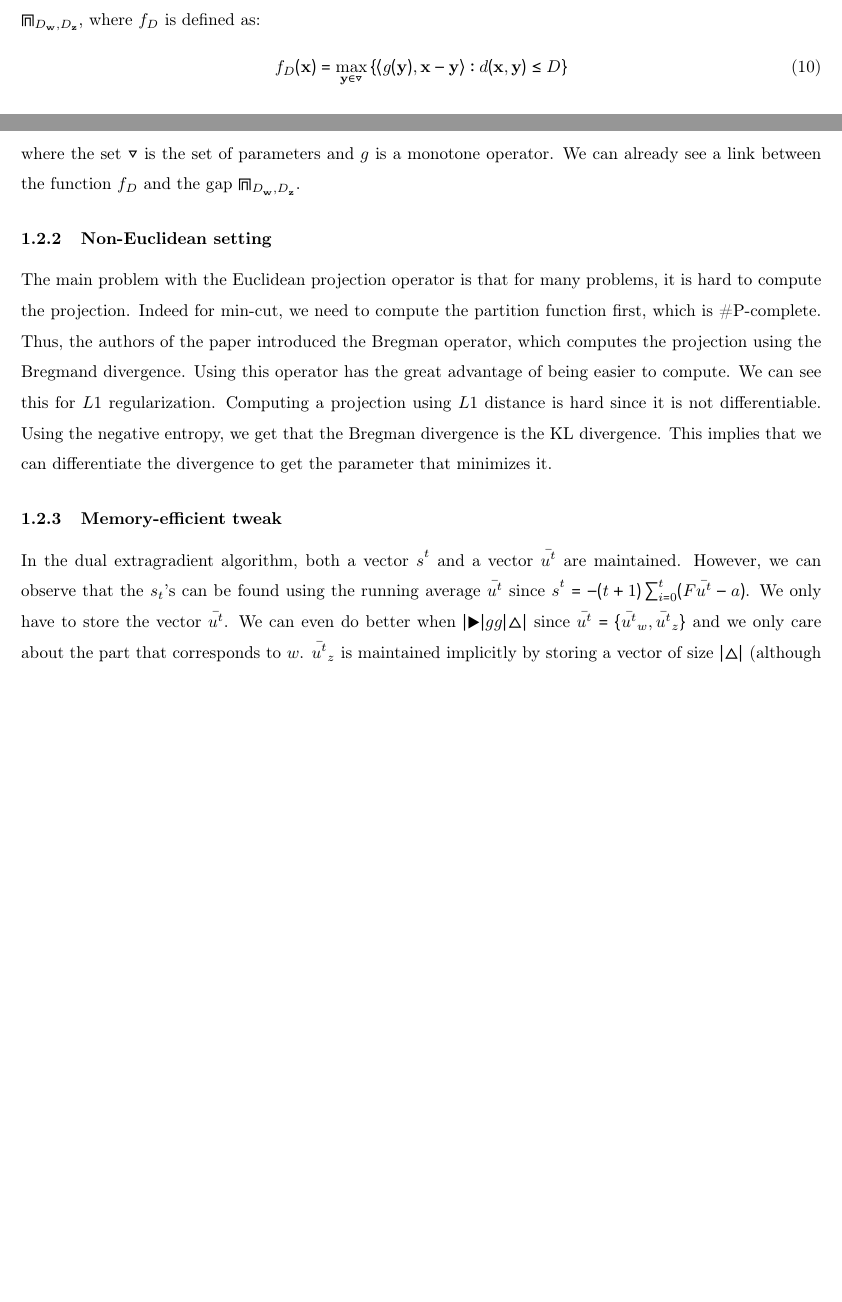
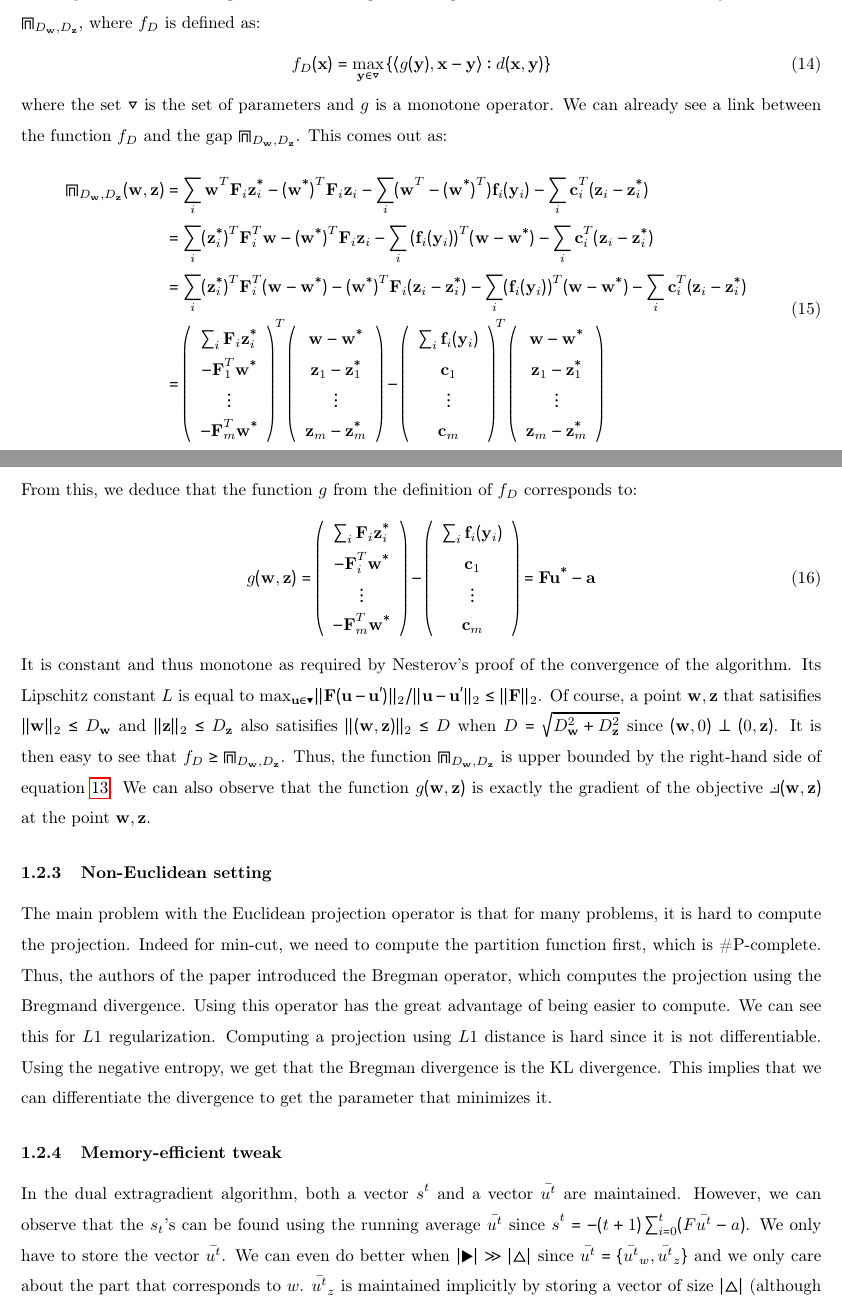
Before and after one commit to SoliElvis/structuredPredictionProject, a LaTeX document (texStuff/rapport/mainProject.tex, which reads texStuff/rapport/extraGradMain.tex): two parts of pages 3 and 4 of 4 before the commit and two parts of pages 4 and 5 of 5 after it, joined at a grey line, cut so that both start at the same text, the shorter picture padded with empty space. Compiled offline with pdfLaTeX.

Commit message:
"coller ensemble les boutes"

```diff
--- a/texStuff/rapport/extraGradMain.tex
+++ b/texStuff/rapport/extraGradMain.tex
@@ -193,12 +216,77 @@ function $f_D$ instead of $\mathcal{G}_{D_{\vec w}, D_{\vec z}}$, where $f_D$ is
 defined as:
 \begin{equation}
 f_D(\vec x) = \max_{\vec y \in \mathcal{Q}} \left \{ \langle g(\vec y), \vec x -
-\vec y \rangle : d(\vec x, \vec y) \leq D \right \}
+\vec y \rangle : d(\vec x, \vec y) \right \}
 \end{equation}
 
 where the set $\mathcal{Q}$ is the set of parameters and $g$ is a monotone
 operator. We can already see a link between the function $f_D$ and the gap
-$\mathcal{G}_{D_{\vec w}, D_{\vec z}}$.
+$\mathcal{G}_{D_{\vec w}, D_{\vec z}}$. This comes out as:
+
+\begin{equation}
+  \begin{aligned}
+    \mathcal{G}_{D_{\vec w},D_{\vec z}}(\vec w, \vec z) &= \sum_i \vec w^T \vec F_i \vec z_i^* - (\vec w^*)^T \vec F_i \vec z_i - \sum_i (\vec w^T - (\vec w^*)^T ) \vec f_i (\vec y_i) - \sum_i \vec c_i^T (\vec z_i - \vec z_i^*)\\
+    &= \sum_i (\vec z_i^*)^T \vec F_i^T \vec w - (\vec w^*)^T \vec F_i \vec z_i - \sum_i \vec (\vec f_i (\vec y_i))^T (\vec w - \vec w^*) - \sum_i \vec c_i^T (\vec z_i - \vec z_i^*)\\
+    &= \sum_i (\vec z_i^*)^T \vec F_i^T (\vec w - \vec w^*) - (\vec w^*)^T \vec F_i (\vec z_i - \vec z_i^*) - \sum_i (\vec f_i(\vec y_i))^T (\vec w - \vec w^*) - \sum_i \vec c_i^T (\vec z_i - \vec z_i^*)\\
+    &=
+    \begin{pmatrix}
+      \begin{array}{c}
+        \sum_i \vec F_i \vec z_i^*\\
+	-\vec F_1^T \vec w^*\\
+	\vdots\\
+	-\vec F_m^T \vec w^*
+      \end{array}
+    \end{pmatrix}^T
+    \begin{pmatrix}
+      \begin{array}{c}
+	\vec w - \vec w^*\\
+	\vec z_1 - \vec z_1^*\\
+	\vdots\\
+	\vec z_m - \vec z_m^*
+      \end{array}
+    \end{pmatrix} -
+    \begin{pmatrix}
+      \begin{array}{c}
+	\sum_i \vec f_i(\vec y_i)\\
+	\vec c_1\\
+	\vdots\\
+	\vec c_m
+      \end{array}
+    \end{pmatrix}^T
+    \begin{pmatrix}
+      \begin{array}{c}
+	\vec w - \vec w^*\\
+	\vec z_1 - \vec z_1^*\\
+	\vdots\\
+	\vec z_m - \vec z_m^*
+      \end{array}
+    \end{pmatrix}
+  \end{aligned}
+\end{equation}
+
+From this, we deduce that the function $g$ from the definition of $f_D$ corresponds to:
+\begin{equation}
+  g(\vec w, \vec z) =
+  \begin{pmatrix}
+    \begin{array}{c}
+      \sum_i \vec F_i \vec z_i^*\\
+      - \vec F_i^T \vec w^*\\
+      \vdots\\
+      - \vec F_m^T \vec w^*
+    \end{array}
+  \end{pmatrix} -
+  \begin{pmatrix}
+    \begin{array}{c}
+      \sum_i \vec f_i (\vec y_i)\\
+      \vec c_1\\
+      \vdots\\
+      \vec c_m
+    \end{array}
+  \end{pmatrix} = \vec F \vec u^* - \vec a
+\end{equation}
+
+
+It is constant and thus monotone as required by Nesterov's proof of the convergence of the algorithm. Its Lipschitz constant $L$ is equal to $\max_{\vec u \in \mathcal{U}} \lVert \vec F (\vec u - \vec u') \rVert_2 / \lVert \vec u - \vec u' \rVert_2 \leq \lVert \vec F \rVert_2$. Of course, a point $\vec w, \vec z$ that satisifies $\lVert \vec w \rVert_2 \leq D_{\vec w}$ and $\lVert \vec z \rVert_2 \leq D_{\vec z}$ also satisifies $\lVert (\vec w, \vec z) \rVert_2 \leq D$ when $D = \sqrt{D_{\vec w}^2 + D_{\vec z}^2}$ since $(\vec w, 0) \perp (0, \vec z)$. It is then easy to see that $f_D \geq \mathcal{G}_{D_{\vec w}, D_{\vec z}}$. Thus, the function $\mathcal{G}_{D_{\vec w}, D_{\vec z}}$ is upper bounded by the right-hand side of equation \ref{eq:ub}. We can also observe that the function $g(\vec w, \vec z)$ is exactly the gradient of the objective $\mathcal{L}(\vec w, \vec z)$ at the point $\vec w, \vec z$.
 
 
 \subsubsection{Non-Euclidean setting}
@@ -218,7 +306,7 @@ In the dual extragradient algorithm, both a vector $s^t$ and a vector
 $\bar{u^t}$ are maintained. However, we can observe that the $s_t$'s can be
 found using the running average $\bar{u^t}$ since $s^t = -(t + 1 ) \sum_{i=0}^t
 (F \bar{u^t} - a)$. We only have to store the vector $\bar{u^t}$. We can even do
-better when $|\mathcal{Z}| gg |\mathcal{W}|$ since $\bar{u^t} = \{
+better when $|\mathcal{Z}| \gg |\mathcal{W}|$ since $\bar{u^t} = \{
 \bar{u^t}_w,\bar{u^t}_z \}$ and we only care about the part that corresponds to
 $w$. $\bar{u^t}_z$ is maintained implicitly by storing a vector of size
 $|\mathcal{W}|$ (although we now need to store $s_w^t$). It can be reconstructed
```
Also changed, not shown: texStuff/rapport/mainProject.tex (+2 -0 lines), texStuff/rapport/extraGradMain.tex (49 more changed lines), 2 other files.
